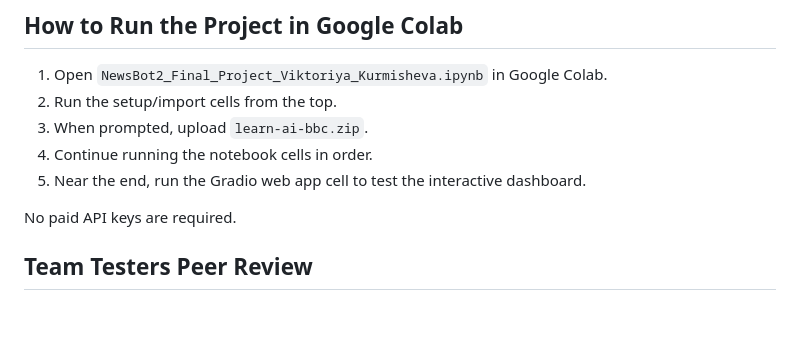
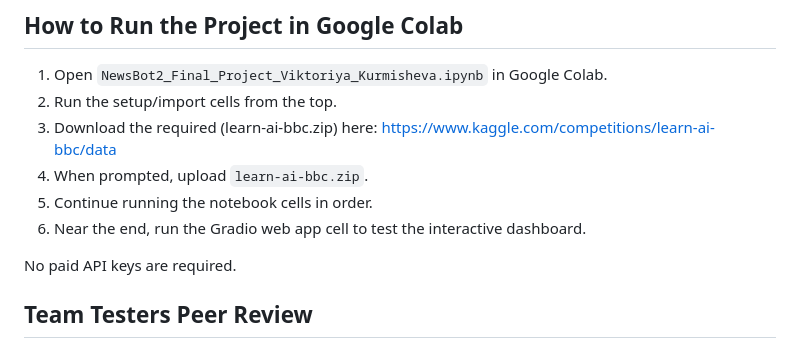
Before and after one commit to viksus164/ITAI2373-NewsBot-Final, a Markdown page: README.md, the part around the change. GitHub-like rendering; blank space fills up the shorter version.

```diff
--- a/README.md
+++ b/README.md
@@ -65,9 +65,10 @@ The project uses the BBC News Classification dataset from Kaggle. The dataset ZI
 
 1. Open `NewsBot2_Final_Project_Viktoriya_Kurmisheva.ipynb` in Google Colab.
 2. Run the setup/import cells from the top.
-3. When prompted, upload `learn-ai-bbc.zip`.
-4. Continue running the notebook cells in order.
-5. Near the end, run the Gradio web app cell to test the interactive dashboard.
+3. Download the required (learn-ai-bbc.zip) here: https://www.kaggle.com/competitions/learn-ai-bbc/data
+4. When prompted, upload `learn-ai-bbc.zip`.
+5. Continue running the notebook cells in order.
+6. Near the end, run the Gradio web app cell to test the interactive dashboard.
 
 No paid API keys are required.
 
```
